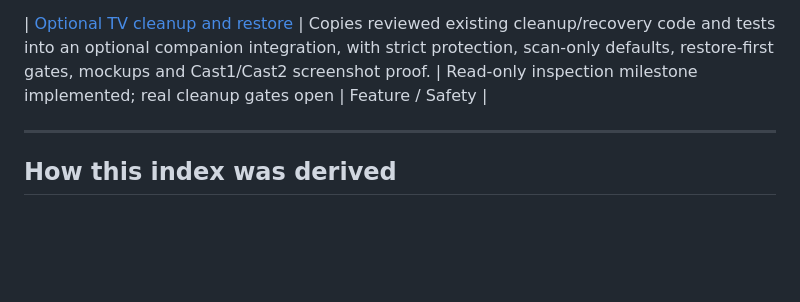
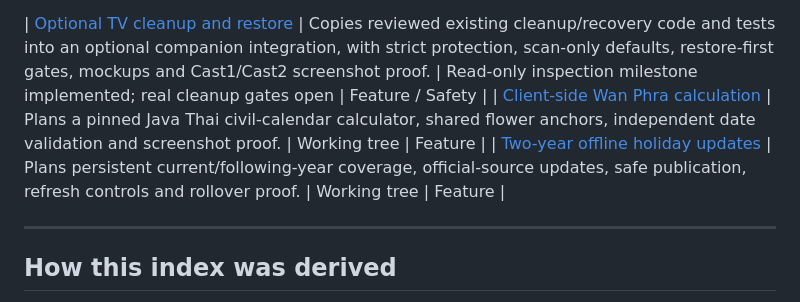
Before and after one commit to wbniv/homeboard-tv, a Markdown page: docs/plans/README.md, the part around the change. Drawn GitHub-style; blank space fills up the shorter version.

```diff
--- a/docs/plans/README.md
+++ b/docs/plans/README.md
@@ -60,6 +60,8 @@ missing rows on commit.*
 | [Thai years and time presentation](2026-11-18-thai-years-and-time-presentation.md) | Thai BE years, localized duration units and selective metadata clock/stopwatch icons, following Parking Space and Python TUI conventions. | Implementation authorized; verification in progress | Localization / UX |
 
 | [Optional TV cleanup and restore](2026-11-18-tv-cleanup-and-restore.md) | Copies reviewed existing cleanup/recovery code and tests into an optional companion integration, with strict protection, scan-only defaults, restore-first gates, mockups and Cast1/Cast2 screenshot proof. | Read-only inspection milestone implemented; real cleanup gates open | Feature / Safety |
+| [Client-side Wan Phra calculation](2026-11-19-client-side-wan-phra.md) | Plans a pinned Java Thai civil-calendar calculator, shared flower anchors, independent date validation and screenshot proof. | Working tree | Feature |
+| [Two-year offline holiday updates](2026-11-19-offline-holiday-updates.md) | Plans persistent current/following-year coverage, official-source updates, safe publication, refresh controls and rollover proof. | Working tree | Feature |
 
 ---
 
```
Also changed, not shown: docs/how-to/calendar.md (+4 -0 lines), docs/plans/2026-11-19-client-side-wan-phra.md (added, +298 -0 lines), docs/plans/2026-11-19-offline-holiday-updates.md (added, +206 -0 lines), docs/testing/2026-11-19-calendar-today.md (added, +33 -0 lines), docs/testing/2026-11-19-calendar-today/cast1-thai-dashboard.png (added), 5 other files.
